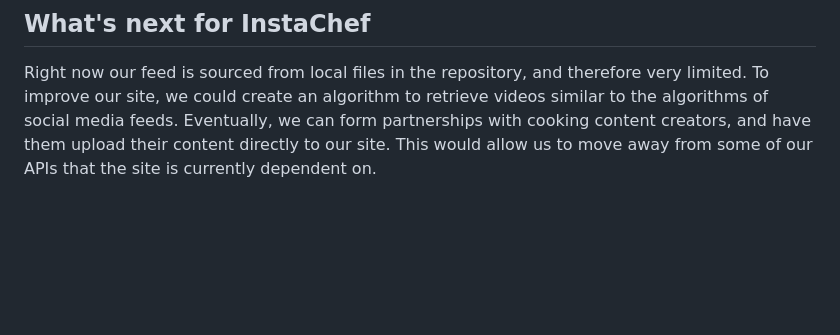
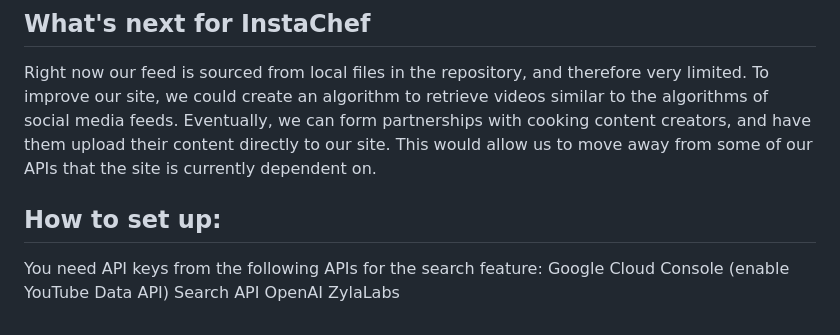
Before and after one commit to ZaraTek/BetterRecipes, a Markdown page: README.md, the part around the change. Drawn GitHub-style; blank space fills up the shorter version.

```diff
--- a/README.md
+++ b/README.md
@@ -25,3 +25,10 @@ Throughout the development of this project, we became significantly more comfort
 
 ## What's next for InstaChef
 Right now our feed is sourced from local files in the repository, and therefore very limited. To improve our site, we could create an algorithm to retrieve videos similar to the algorithms of social media feeds. Eventually, we can form partnerships with cooking content creators, and have them upload their content directly to our site. This would allow us to move away from some of our APIs that the site is currently dependent on.
+
+## How to set up:
+You need API keys from the following APIs for the search feature:
+  Google Cloud Console (enable YouTube Data API)
+  Search API
+  OpenAI
+  ZylaLabs
```
